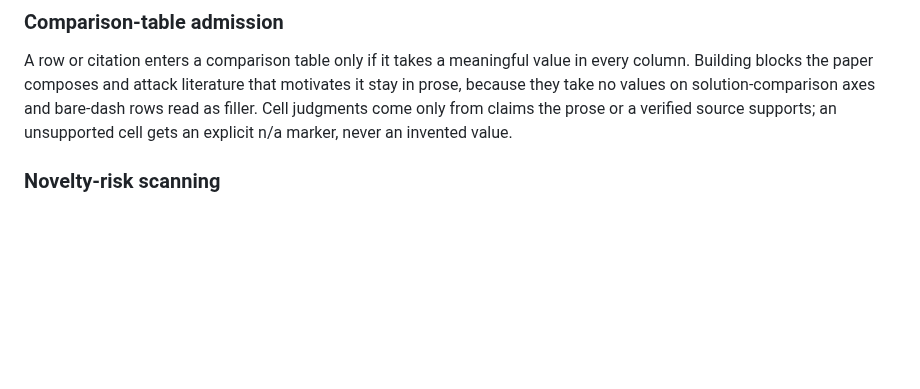
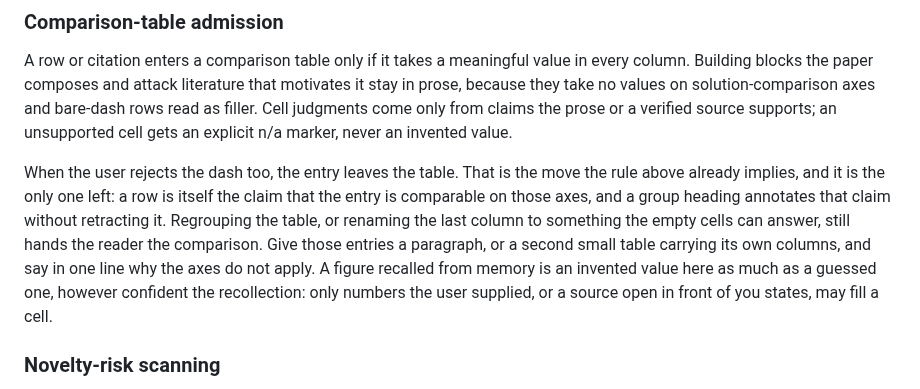
Before and after one commit to SipengXie2024/superpower-writing, a Markdown page: skills/literature/SKILL.md, the part around the change. GitHub-like rendering; blank space fills up the shorter version.

Commit message:
fix(literature): 用户同时否掉破折号和 n/a 时，规则没说怎么办
对抗验证在 comparison-table-rows-without-data 上给出负面结论：判分器
是对的（它偏好的形状 5/5 通过，另一种"七行表 + 单独一张'为什么不
进表'小表"也 5/5 通过，所以不存在只认一个答案），缺口在技能里。

原文两句话服务的是不同情形：第一句管"哪些条目配进表"，第二句管
"已进表的格子怎么填"。用户同时否掉破折号和 n/a 时，两句互相打架，
而技能没有第三句。三次真实运行里模型于是自己发明了一条路——按类别
重新分组、把末列改名，让每格都有文字。但破折号没有消失，只是改写成
了 `none (not compiled)`，11 行这个"我做过调研"的视觉信号原样交付，
而一行本身就是"该条目在这些轴上可比"的断言，分组标题只能给它加注，
撤不回来。

补上：用户连破折号都不要时，条目就离开这张表，另给一段文字或一张
自带列的小表。

同时堵一个实测漏洞：三次运行里有两次把用户没给的数字放了回去
（"约 17×"），因为"凭记忆报一个数"没被读成"编造"。明确写死。

```diff
--- a/skills/literature/SKILL.md
+++ b/skills/literature/SKILL.md
@@ -236,6 +236,17 @@ axes and bare-dash rows read as filler. Cell judgments come only from claims
 the prose or a verified source supports; an unsupported cell gets an explicit
 n/a marker, never an invented value.
 
+When the user rejects the dash too, the entry leaves the table. That is the move
+the rule above already implies, and it is the only one left: a row is itself the
+claim that the entry is comparable on those axes, and a group heading annotates
+that claim without retracting it. Regrouping the table, or renaming the last
+column to something the empty cells can answer, still hands the reader the
+comparison. Give those entries a paragraph, or a second small table carrying its
+own columns, and say in one line why the axes do not apply. A figure recalled
+from memory is an invented value here as much as a guessed one, however confident
+the recollection: only numbers the user supplied, or a source open in front of
+you states, may fill a cell.
+
 ### Novelty-risk scanning
 
 Every literature search doubles as competitor discovery. When a found system
```
